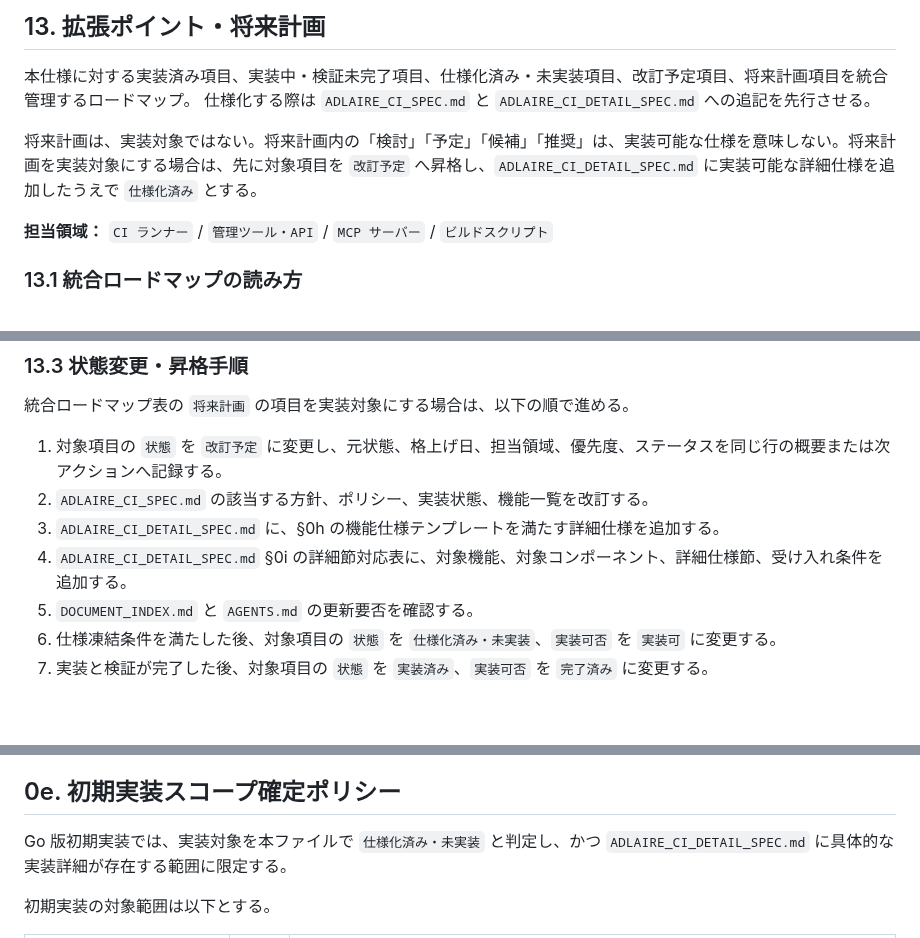
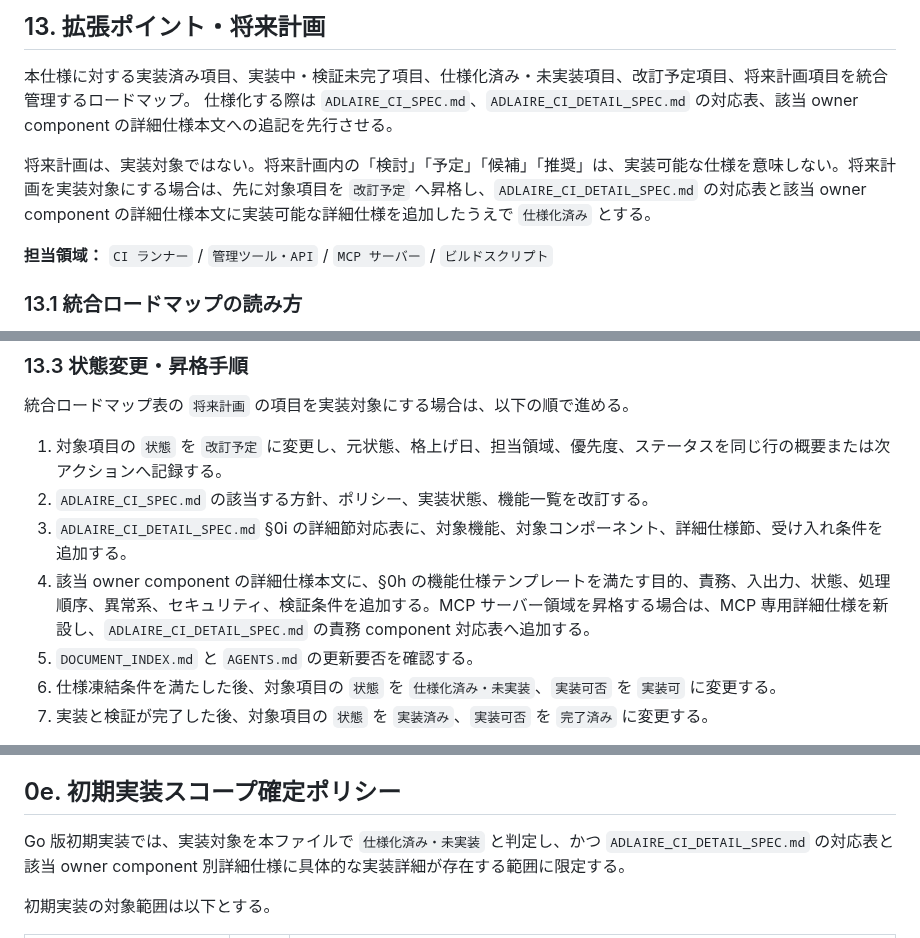
Before and after one commit to fqwink/Build-Scripts, a Markdown page: ADLAIRE_CI_SPEC.md, 3 parts joined by grey strips. Drawn GitHub-style; blank space fills up the shorter version.

```diff
--- a/ADLAIRE_CI_SPEC.md
+++ b/ADLAIRE_CI_SPEC.md
@@ -523,9 +523,9 @@ ES Module・外部依存なし。全メソッドは `Promise` を返す。`strea
 ## 13. 拡張ポイント・将来計画
 
 本仕様に対する実装済み項目、実装中・検証未完了項目、仕様化済み・未実装項目、改訂予定項目、将来計画項目を統合管理するロードマップ。
-仕様化する際は `ADLAIRE_CI_SPEC.md` と `ADLAIRE_CI_DETAIL_SPEC.md` への追記を先行させる。
+仕様化する際は `ADLAIRE_CI_SPEC.md`、`ADLAIRE_CI_DETAIL_SPEC.md` の対応表、該当 owner component の詳細仕様本文への追記を先行させる。
 
-将来計画は、実装対象ではない。将来計画内の「検討」「予定」「候補」「推奨」は、実装可能な仕様を意味しない。将来計画を実装対象にする場合は、先に対象項目を `改訂予定` へ昇格し、`ADLAIRE_CI_DETAIL_SPEC.md` に実装可能な詳細仕様を追加したうえで `仕様化済み` とする。
+将来計画は、実装対象ではない。将来計画内の「検討」「予定」「候補」「推奨」は、実装可能な仕様を意味しない。将来計画を実装対象にする場合は、先に対象項目を `改訂予定` へ昇格し、`ADLAIRE_CI_DETAIL_SPEC.md` の対応表と該当 owner component の詳細仕様本文に実装可能な詳細仕様を追加したうえで `仕様化済み` とする。
 
 **担当領域：** `CI ランナー` / `管理ツール・API` / `MCP サーバー` / `ビルドスクリプト`
 
@@ -718,8 +720,8 @@ ES Module・外部依存なし。全メソッドは `Promise` を返す。`strea
 
 1. 対象項目の `状態` を `改訂予定` に変更し、元状態、格上げ日、担当領域、優先度、ステータスを同じ行の概要または次アクションへ記録する。
 2. `ADLAIRE_CI_SPEC.md` の該当する方針、ポリシー、実装状態、機能一覧を改訂する。
-3. `ADLAIRE_CI_DETAIL_SPEC.md` に、§0h の機能仕様テンプレートを満たす詳細仕様を追加する。
-4. `ADLAIRE_CI_DETAIL_SPEC.md` §0i の詳細節対応表に、対象機能、対象コンポーネント、詳細仕様節、受け入れ条件を追加する。
+3. `ADLAIRE_CI_DETAIL_SPEC.md` §0i の詳細節対応表に、対象機能、対象コンポーネント、詳細仕様節、受け入れ条件を追加する。
+4. 該当 owner component の詳細仕様本文に、§0h の機能仕様テンプレートを満たす目的、責務、入出力、状態、処理順序、異常系、セキュリティ、検証条件を追加する。MCP サーバー領域を昇格する場合は、MCP 専用詳細仕様を新設し、`ADLAIRE_CI_DETAIL_SPEC.md` の責務 component 対応表へ追加する。
 5. `DOCUMENT_INDEX.md` と `AGENTS.md` の更新要否を確認する。
 6. 仕様凍結条件を満たした後、対象項目の `状態` を `仕様化済み・未実装`、`実装可否` を `実装可` に変更する。
 7. 実装と検証が完了した後、対象項目の `状態` を `実装済み`、`実装可否` を `完了済み` に変更する。
@@ -834,7 +836,7 @@ API、SDK、標準管理ツールのいずれかを変更する場合は、API
 
 ## 0e. 初期実装スコープ確定ポリシー
 
-Go 版初期実装では、実装対象を本ファイルで `仕様化済み・未実装` と判定し、かつ `ADLAIRE_CI_DETAIL_SPEC.md` に具体的な実装詳細が存在する範囲に限定する。
+Go 版初期実装では、実装対象を本ファイルで `仕様化済み・未実装` と判定し、かつ `ADLAIRE_CI_DETAIL_SPEC.md` の対応表と該当 owner component 別詳細仕様に具体的な実装詳細が存在する範囲に限定する。
 
 初期実装の対象範囲は以下とする。
 
```
Also changed, not shown: other parts of ADLAIRE_CI_SPEC.md (+4 -2 lines), ADLAIRE_CI_DETAIL_SPEC.md (+2 -2 lines), DOCUMENT_INDEX.md (+1 -1 lines).
